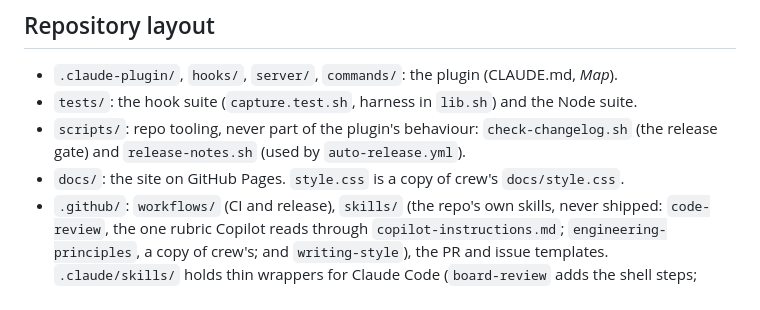
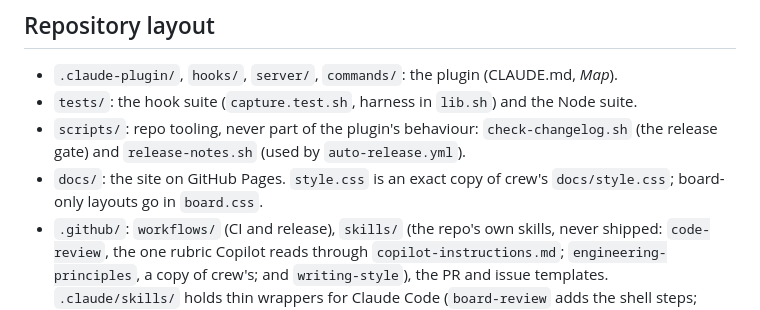
Before and after one commit to johantor/board, a Markdown page: AGENTS.md, the part around the change. Rendered like a GitHub page.

Commit message:
docs: name board.css in the layout
Co-Authored-By: Claude Opus 5.5 <noreply@anthropic.com>
Claude-Session: https://claude.ai/code/session_01D6Q9kbbS2WZPHEu966B4MN

```diff
--- a/AGENTS.md
+++ b/AGENTS.md
@@ -15,7 +15,8 @@ here.
 - `tests/`: the hook suite (`capture.test.sh`, harness in `lib.sh`) and the Node suite.
 - `scripts/`: repo tooling, never part of the plugin's behaviour: `check-changelog.sh` (the
   release gate) and `release-notes.sh` (used by `auto-release.yml`).
-- `docs/`: the site on GitHub Pages. `style.css` is a copy of crew's `docs/style.css`.
+- `docs/`: the site on GitHub Pages. `style.css` is an exact copy of crew's `docs/style.css`;
+  board-only layouts go in `board.css`.
 - `.github/`: `workflows/` (CI and release), `skills/` (the repo's own skills, never shipped:
   `code-review`, the one rubric Copilot reads through `copilot-instructions.md`;
   `engineering-principles`, a copy of crew's; and `writing-style`), the PR and issue templates.
```
